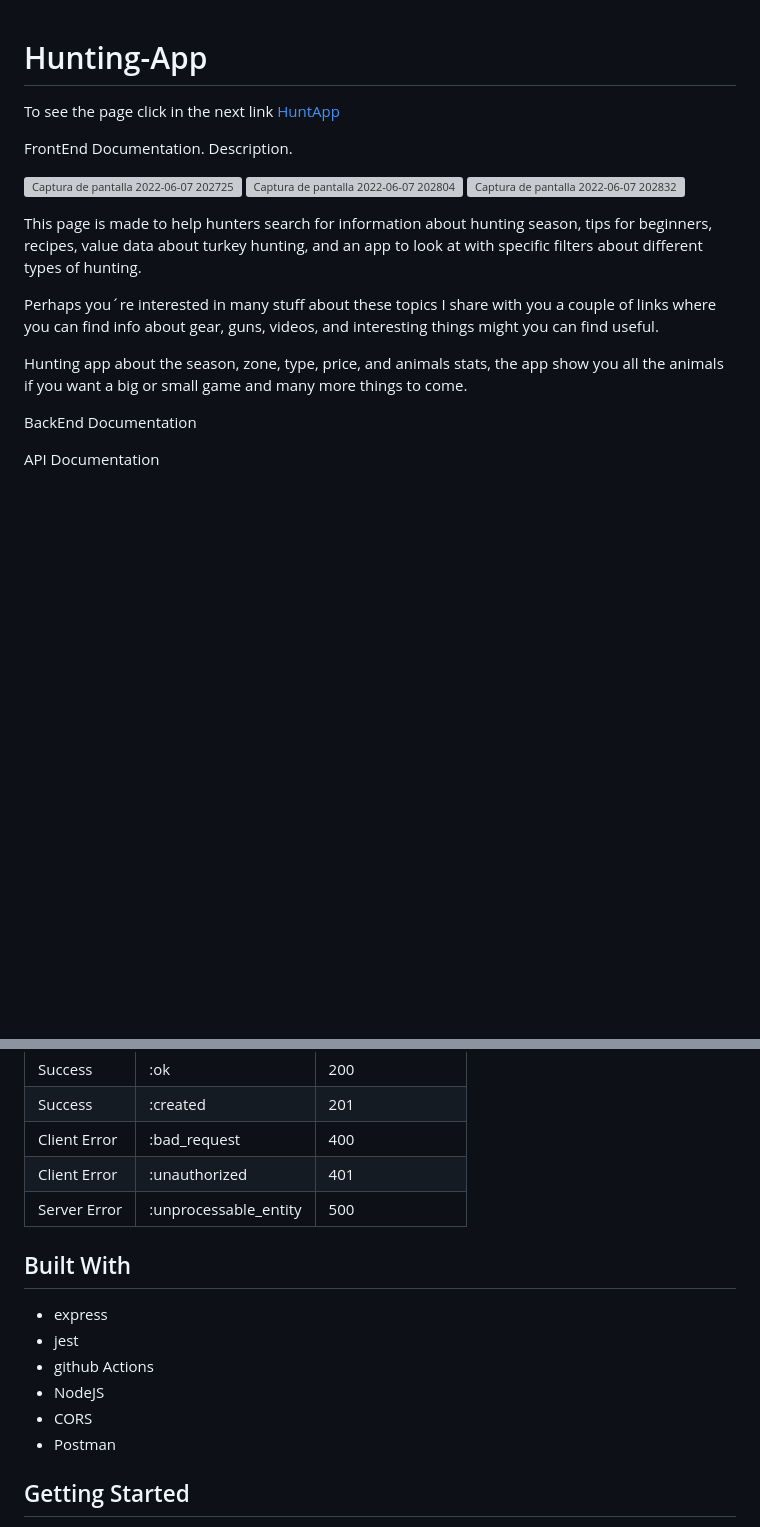
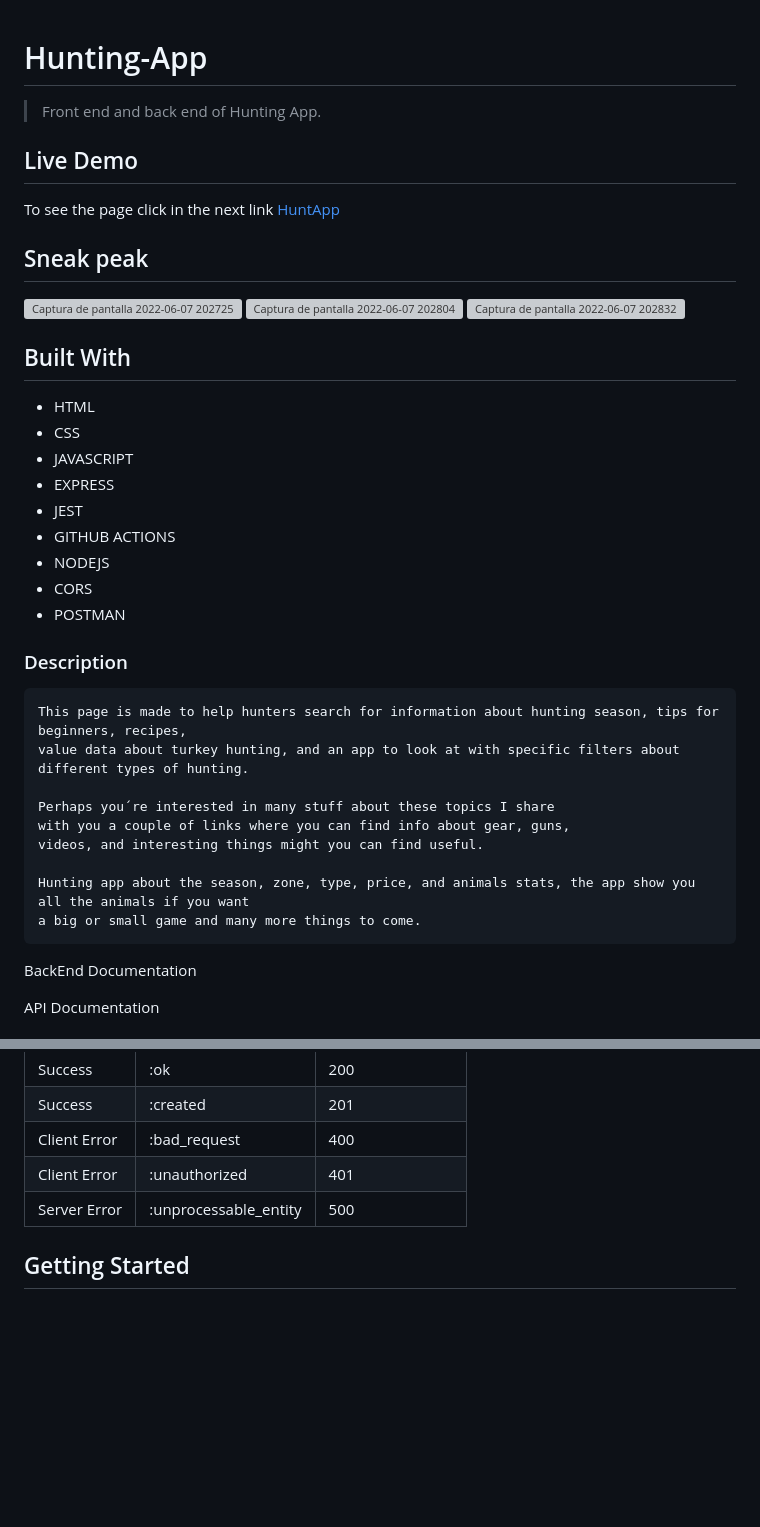
Before and after one commit to omarchavez18/Hunting-App, a Markdown page: README.md, 2 parts joined by grey strips. GitHub-like rendering; blank space fills up the shorter version; grey boxes are pictures that could not be loaded.

```diff
--- a/README.md
+++ b/README.md
@@ -1,22 +1,42 @@
 # Hunting-App
+
+>Front end  and back end of Hunting App.
+
+## Live Demo
 To see the page click in the next link
 [HuntApp](https://omarchavez18.github.io/Hunting-App/)
 
-FrontEnd Documentation.
-Description.
 
+## Sneak peak
 ![Captura de pantalla 2022-06-07 202725](https://user-images.githubusercontent.com/84557440/172511742-89b138a1-cf51-4773-a200-da3fd84f6c69.png)
 ![Captura de pantalla 2022-06-07 202804](https://user-images.githubusercontent.com/84557440/172511756-5b11544b-2340-4b77-981b-07578470126a.png)
 ![Captura de pantalla 2022-06-07 202832](https://user-images.githubusercontent.com/84557440/172511790-abff3794-fc26-4295-94a1-20f16445735e.png)
 
- This page is made to help hunters search for information about hunting season, tips for beginners, recipes, value data about turkey hunting, and an app to look at with specific filters about different types of hunting.
 
- Perhaps you´re interested in many stuff about these topics I share
- with you a couple of links where you can find info about gear, guns,
- videos, and interesting things might you can find useful.
+## Built With
+
+- HTML
+- CSS
+- JAVASCRIPT
+- EXPRESS
+- JEST
+- GITHUB ACTIONS
+- NODEJS
+- CORS
+- POSTMAN
 
 
-Hunting app about the season, zone, type, price, and animals stats, the app show you all the animals if you want a big or small game and many more things to come.
+### Description
+    This page is made to help hunters search for information about hunting season, tips for beginners, recipes,
+    value data about turkey hunting, and an app to look at with specific filters about different types of hunting.
+
+    Perhaps you´re interested in many stuff about these topics I share
+    with you a couple of links where you can find info about gear, guns,
+    videos, and interesting things might you can find useful.
+
+    Hunting app about the season, zone, type, price, and animals stats, the app show you all the animals if you want
+    a big or small game and many more things to come.
+
 
 BackEnd Documentation
 
@@ -47,14 +67,7 @@ _Base URL_: `https://hunting-app-for-hunters.herokuapp.com/`
 | Client Error | :unauthorized         | 401              |
 | Server Error | :unprocessable_entity | 500              |
 
-## Built With
 
-- express
-- jest
-- github Actions
-- NodeJS
-- CORS
-- Postman
 
 ## Getting Started
 
```
